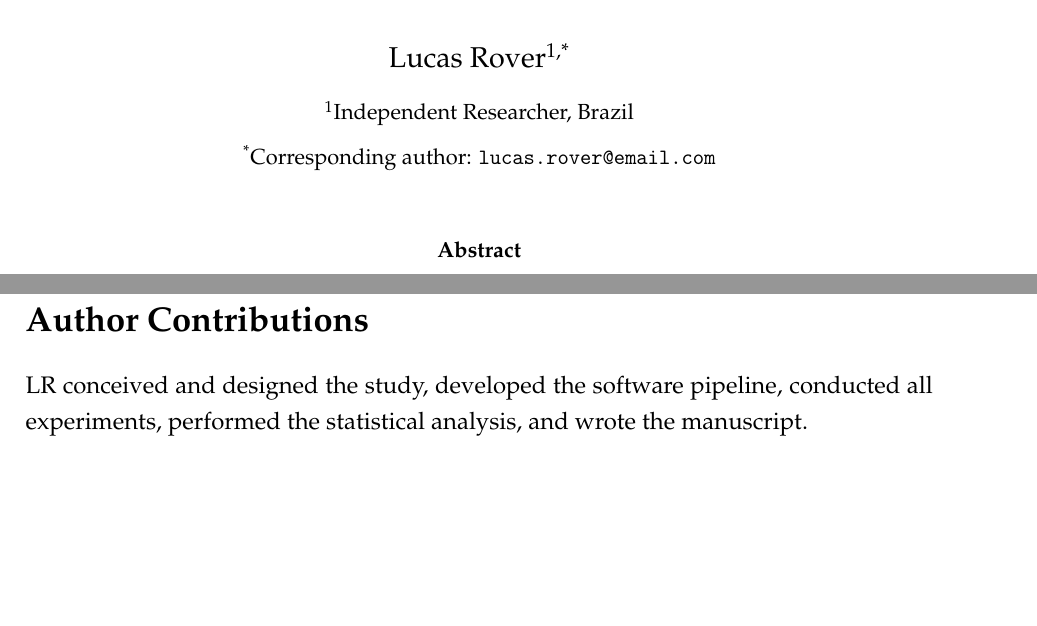
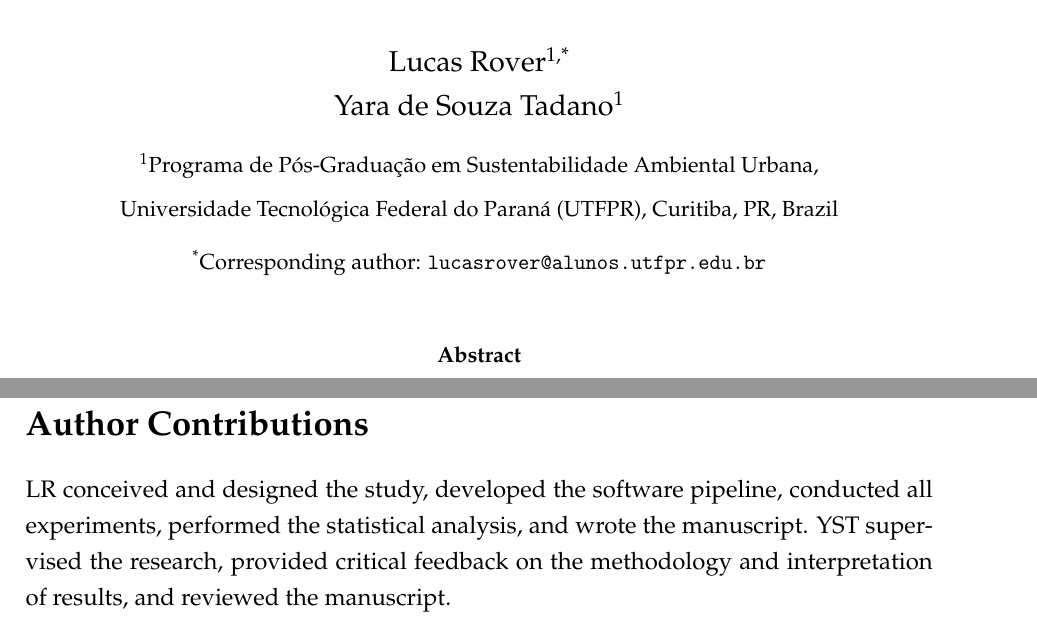
Before and after one commit to Roverlucas/llm-evidence-synthesis-reproducibility, a LaTeX paper (article/main.tex): two parts of pages 1 and 24 of 28, joined at a grey line, cut so that both start at the same text, the shorter picture padded with empty space. Compiled offline with pdfLaTeX.

Commit message:
article: update authors and affiliation
- Add Yara de Souza Tadano as co-author
- Update affiliation to PPGSAU, UTFPR, Curitiba, PR, Brazil
- Update corresponding author email to lucasrover@alunos.utfpr.edu.br
- Add YST contribution to CRediT section (supervision, review)

Co-Authored-By: Claude Opus 4.6 <noreply@anthropic.com>

```diff
--- a/article/main.tex
+++ b/article/main.tex
@@ -34,9 +34,11 @@
 }
 
 \author{
-  Lucas Rover\textsuperscript{1,*}\\[4pt]
-  \small\textsuperscript{1}Independent Researcher, Brazil\\
-  \small\textsuperscript{*}Corresponding author: \texttt{lucas.rover@email.com}
+  Lucas Rover\textsuperscript{1,*} \and
+  Yara de Souza Tadano\textsuperscript{1}\\[6pt]
+  \small\textsuperscript{1}Programa de P\'os-Gradua\c{c}\~ao em Sustentabilidade Ambiental Urbana,\\
+  \small Universidade Tecnol\'ogica Federal do Paran\'a (UTFPR), Curitiba, PR, Brazil\\[4pt]
+  \small\textsuperscript{*}Corresponding author: \texttt{lucasrover@alunos.utfpr.edu.br}
 }
 
 \date{}
@@ -698,6 +700,7 @@ As LLMs become embedded in systematic reviews and meta-analyses, the research co
 \section*{Author Contributions}
 
 LR conceived and designed the study, developed the software pipeline, conducted all experiments, performed the statistical analysis, and wrote the manuscript.
+YST supervised the research, provided critical feedback on the methodology and interpretation of results, and reviewed the manuscript.
 
 % ============================================================
 %  FUNDING
```
Also changed, not shown: article/main.pdf.
